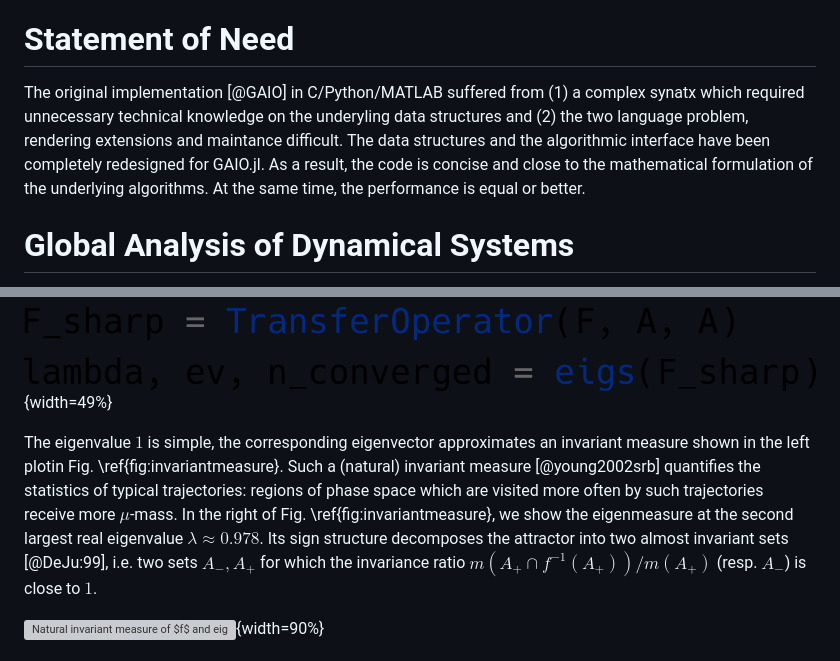
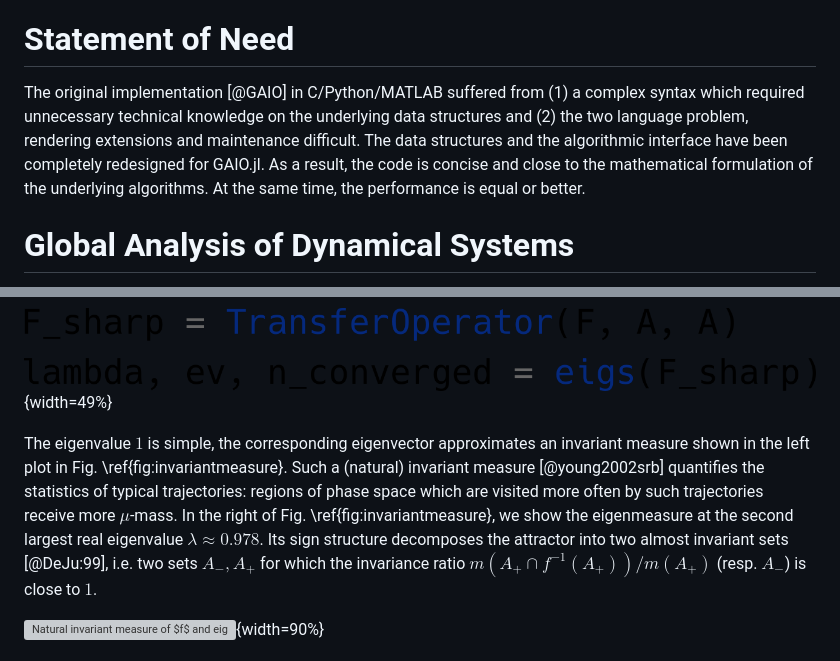
Before and after one commit to gaioguys/GAIO.jl, a Markdown page: paper/paper.md, 2 parts joined by grey strips. GitHub-like rendering; grey boxes are pictures that could not be loaded.

Commit message:
spell check paper

```diff
--- a/paper/paper.md
+++ b/paper/paper.md
@@ -26,7 +26,7 @@ We provide an implementation of set-oriented numerical methods [@DeJu:02; @DeFrJ
 
 # Statement of Need
 
-The original implementation [@GAIO] in C/Python/MATLAB suffered from (1) a complex synatx which required unnecessary technical knowledge on the underyling data structures and (2) the two language problem, rendering extensions and maintance difficult. The data structures and the algorithmic interface have been completely redesigned for GAIO.jl. As a result, the code is concise and close to the mathematical formulation of the underlying algorithms. At the same time, the performance is equal or better.
+The original implementation [@GAIO] in C/Python/MATLAB suffered from (1) a complex syntax which required unnecessary technical knowledge on the underlying data structures and (2) the two language problem, rendering extensions and maintenance difficult. The data structures and the algorithmic interface have been completely redesigned for GAIO.jl. As a result, the code is concise and close to the mathematical formulation of the underlying algorithms. At the same time, the performance is equal or better.
 
 # Global Analysis of Dynamical Systems
 
@@ -117,7 +117,7 @@ We compute $F_\sharp$ on the covering constructed above and then compute part of
 
 ![](code8.png){width=49%}
 
-The eigenvalue $1$ is simple, the corresponding eigenvector approximates an invariant measure shown in the left plotin Fig. \ref{fig:invariantmeasure}. Such a (natural) invariant measure [@young2002srb] quantifies the statistics of typical trajectories: regions of phase space which are visited more often by such trajectories receive more $\mu$-mass.  In the right of Fig. \ref{fig:invariantmeasure}, we show the eigenmeasure at the second largest real eigenvalue $\lambda\approx 0.978$. Its sign structure decomposes the attractor into two almost invariant sets [@DeJu:99], i.e. two sets $A_-,A_+$ for which the invariance ratio $m(A_+\cap f^{-1}(A_+))/m(A_+)$ (resp. $A_-$) is close to $1$.
+The eigenvalue $1$ is simple, the corresponding eigenvector approximates an invariant measure shown in the left plot in Fig. \ref{fig:invariantmeasure}. Such a (natural) invariant measure [@young2002srb] quantifies the statistics of typical trajectories: regions of phase space which are visited more often by such trajectories receive more $\mu$-mass.  In the right of Fig. \ref{fig:invariantmeasure}, we show the eigenmeasure at the second largest real eigenvalue $\lambda\approx 0.978$. Its sign structure decomposes the attractor into two almost invariant sets [@DeJu:99], i.e. two sets $A_-,A_+$ for which the invariance ratio $m(A_+\cap f^{-1}(A_+))/m(A_+)$ (resp. $A_-$) is close to $1$.
 
 ![Natural invariant measure of $f$ and eigenmeasure for the eigenvalue $0.978$\label{fig:invariantmeasure}](measures.png){width=90%}
 
```
